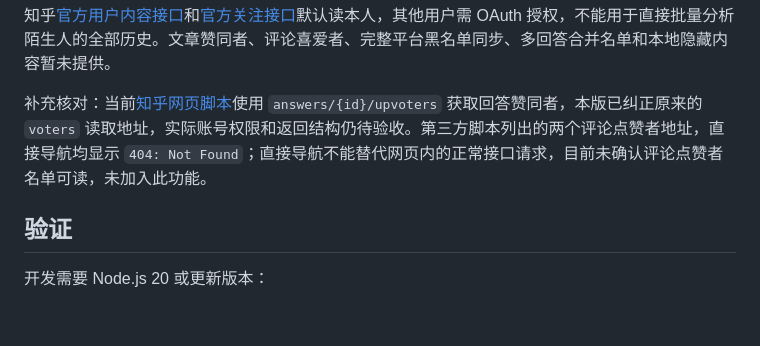
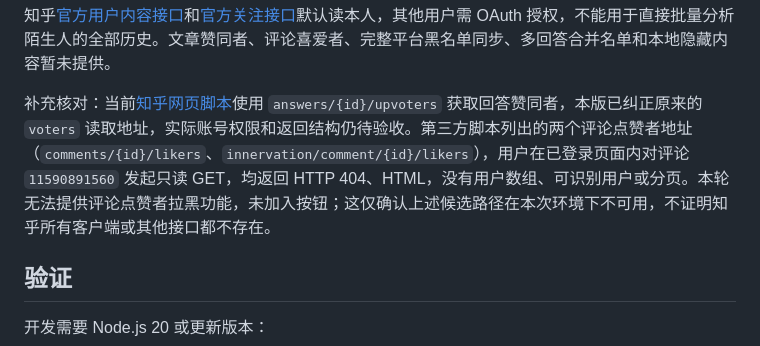
Before and after one commit to ccyhhy/zhihu-blocker, a Markdown page: README.md, the part around the change. Drawn GitHub-style; blank space fills up the shorter version.

Commit message:
Document logged-in comment liker probes returning HTTP 404

```diff
--- a/README.md
+++ b/README.md
@@ -62,7 +62,7 @@ Chrome 扩展，按当前页面中的关键词匹配作者，或批量处理回
 
 知乎[官方用户内容接口](https://developer.zhihu.com/docs?key=user_contents)和[官方关注接口](https://developer.zhihu.com/docs?key=user_followees)默认读本人，其他用户需 OAuth 授权，不能用于直接批量分析陌生人的全部历史。文章赞同者、评论喜爱者、完整平台黑名单同步、多回答合并名单和本地隐藏内容暂未提供。
 
-补充核对：当前[知乎网页脚本](https://static.zhihu.com/heifetz/main.app.8bc05f70e945e7077ba2.js)使用 `answers/{id}/upvoters` 获取回答赞同者，本版已纠正原来的 `voters` 读取地址，实际账号权限和返回结构仍待验收。第三方脚本列出的两个评论点赞者地址，直接导航均显示 `404: Not Found`；直接导航不能替代网页内的正常接口请求，目前未确认评论点赞者名单可读，未加入此功能。
+补充核对：当前[知乎网页脚本](https://static.zhihu.com/heifetz/main.app.8bc05f70e945e7077ba2.js)使用 `answers/{id}/upvoters` 获取回答赞同者，本版已纠正原来的 `voters` 读取地址，实际账号权限和返回结构仍待验收。第三方脚本列出的两个评论点赞者地址（`comments/{id}/likers`、`innervation/comment/{id}/likers`），用户在已登录页面内对评论 `11590891560` 发起只读 GET，均返回 HTTP 404、HTML，没有用户数组、可识别用户或分页。本轮无法提供评论点赞者拉黑功能，未加入按钮；这仅确认上述候选路径在本次环境下不可用，不证明知乎所有客户端或其他接口都不存在。
 
 ## 验证
 
```
